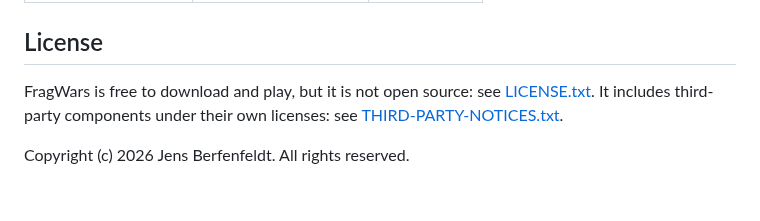
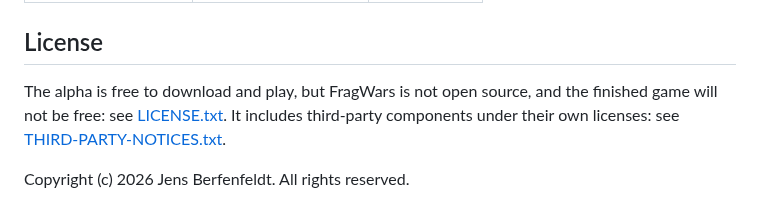
Before and after one commit to SyntaxWarrior/RumbleMechs, a Markdown page: README.md, the part around one of its changes. Rendered like a GitHub page.

```diff
--- a/README.md
+++ b/README.md
@@ -36,7 +57,8 @@ Windows may warn that the program is from an unknown publisher, since it isn't s
 
 ## License
 
-FragWars is free to download and play, but it is not open source: see [LICENSE.txt](LICENSE.txt). It includes
-third-party components under their own licenses: see [THIRD-PARTY-NOTICES.txt](THIRD-PARTY-NOTICES.txt).
+The alpha is free to download and play, but FragWars is not open source, and the finished game will not be free:
+see [LICENSE.txt](LICENSE.txt). It includes third-party components under their own licenses: see
+[THIRD-PARTY-NOTICES.txt](THIRD-PARTY-NOTICES.txt).
 
 Copyright (c) 2026 Jens Berfenfeldt. All rights reserved.
```
Also changed, not shown: other parts of README.md (+21 -0 lines), images/explosion.png (added), images/screenshot.png (added).
